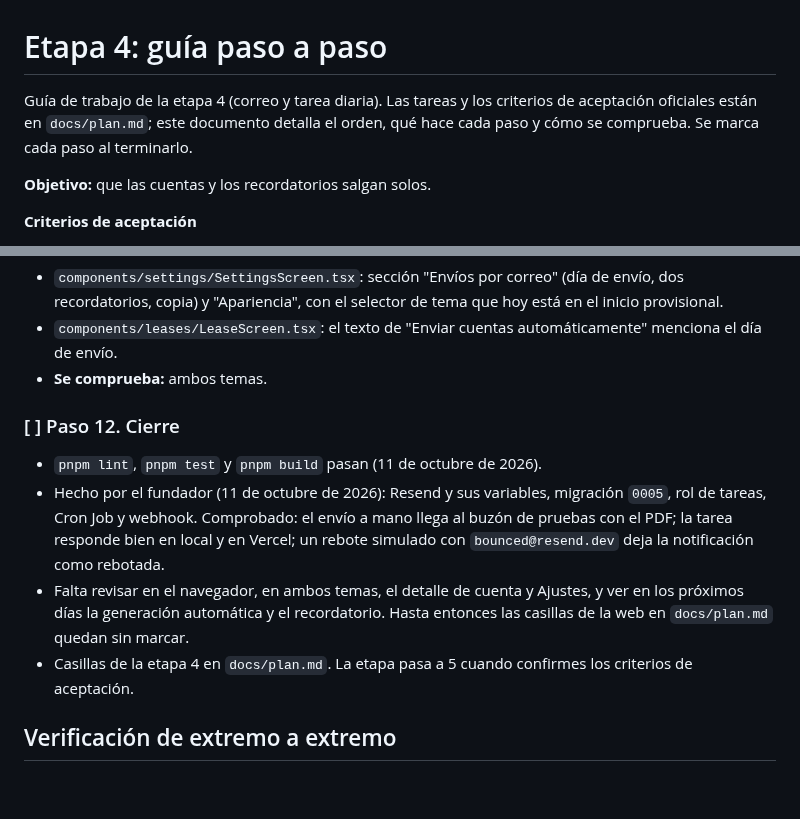
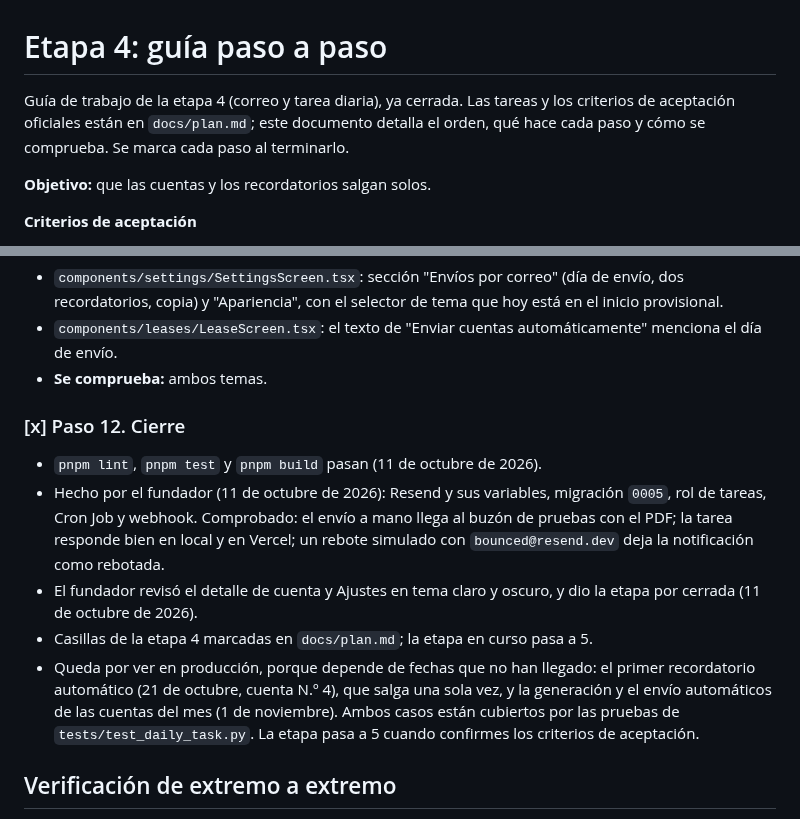
Before and after one commit to jpguarin/arrendi, a Markdown page: docs/etapa-4.md, 2 parts joined by grey strips. Rendered like a GitHub page; blank space fills up the shorter version.

Commit message:
docs: cerrar la etapa 4 y pasar a la etapa 5
Co-Authored-By: Claude Opus 5.5 <noreply@anthropic.com>

```diff
--- a/docs/etapa-4.md
+++ b/docs/etapa-4.md
@@ -1,6 +1,6 @@
 # Etapa 4: guía paso a paso
 
-Guía de trabajo de la etapa 4 (correo y tarea diaria). Las tareas y los criterios de aceptación oficiales están en `docs/plan.md`; este documento detalla el orden, qué hace cada paso y cómo se comprueba. Se marca cada paso al terminarlo.
+Guía de trabajo de la etapa 4 (correo y tarea diaria), ya cerrada. Las tareas y los criterios de aceptación oficiales están en `docs/plan.md`; este documento detalla el orden, qué hace cada paso y cómo se comprueba. Se marca cada paso al terminarlo.
 
 **Objetivo:** que las cuentas y los recordatorios salgan solos.
 
@@ -122,12 +122,13 @@ Por lotes, con un límite de tiempo por ejecución; lo que no alcance queda para
 - `components/leases/LeaseScreen.tsx`: el texto de "Enviar cuentas automáticamente" menciona el día de envío.
 - **Se comprueba:** ambos temas.
 
-### [ ] Paso 12. Cierre
+### [x] Paso 12. Cierre
 
 - `pnpm lint`, `pnpm test` y `pnpm build` pasan (11 de octubre de 2026).
 - Hecho por el fundador (11 de octubre de 2026): Resend y sus variables, migración `0005`, rol de tareas, Cron Job y webhook. Comprobado: el envío a mano llega al buzón de pruebas con el PDF; la tarea responde bien en local y en Vercel; un rebote simulado con `bounced@resend.dev` deja la notificación como rebotada.
-- Falta revisar en el navegador, en ambos temas, el detalle de cuenta y Ajustes, y ver en los próximos días la generación automática y el recordatorio. Hasta entonces las casillas de la web en `docs/plan.md` quedan sin marcar.
-- Casillas de la etapa 4 en `docs/plan.md`. La etapa pasa a 5 cuando confirmes los criterios de aceptación.
+- El fundador revisó el detalle de cuenta y Ajustes en tema claro y oscuro, y dio la etapa por cerrada (11 de octubre de 2026).
+- Casillas de la etapa 4 marcadas en `docs/plan.md`; la etapa en curso pasa a 5.
+- Queda por ver en producción, porque depende de fechas que no han llegado: el primer recordatorio automático (21 de octubre, cuenta N.º 4), que salga una sola vez, y la generación y el envío automáticos de las cuentas del mes (1 de noviembre). Ambos casos están cubiertos por las pruebas de `tests/test_daily_task.py`. La etapa pasa a 5 cuando confirmes los criterios de aceptación.
 
 ## Verificación de extremo a extremo
 
```
Also changed, not shown: CLAUDE.md (+1 -1 lines), docs/plan.md (+3 -3 lines).
